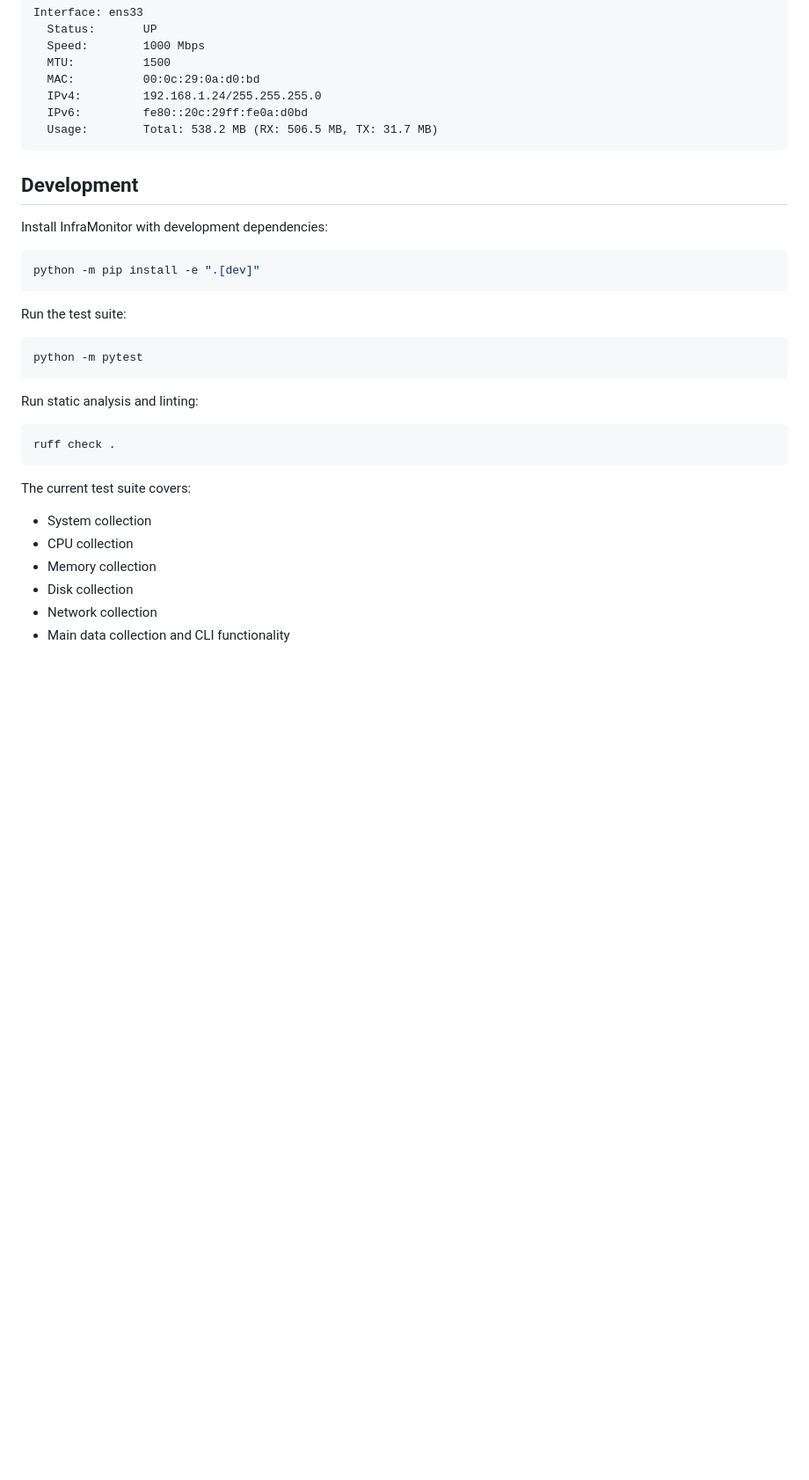
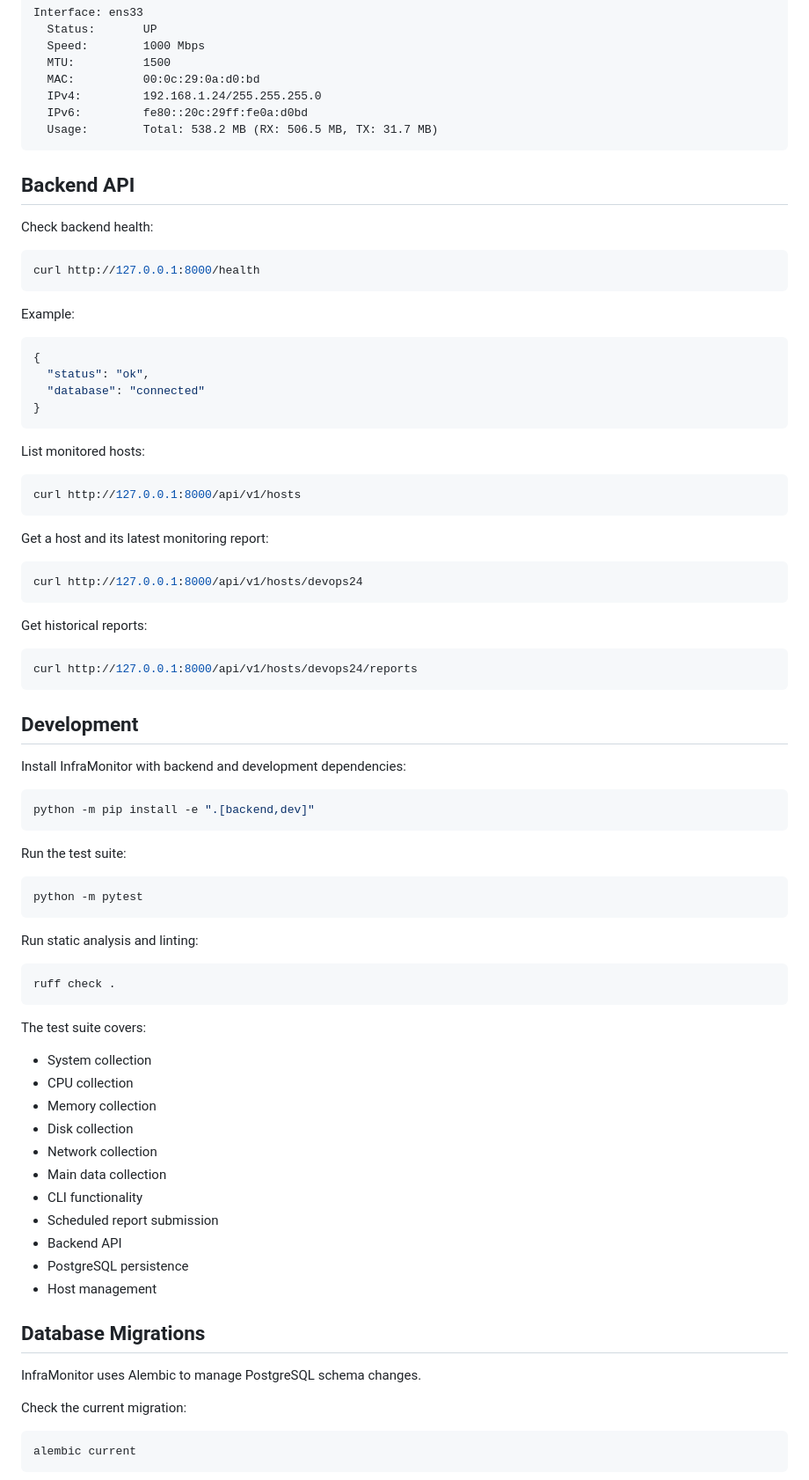
Before and after one commit to idoCo10/InfraMonitor, a Markdown page: README.md, the part around one of its changes. Shown at 88% size. GitHub-like rendering; blank space fills up the shorter version.

````diff
--- a/README.md
+++ b/README.md
@@ -261,12 +348,47 @@ Interface: ens33
   Usage:        Total: 538.2 MB (RX: 506.5 MB, TX: 31.7 MB)
 ```
 
+## Backend API
+
+Check backend health:
+
+```bash
+curl http://127.0.0.1:8000/health
+```
+
+Example:
+
+```json
+{
+  "status": "ok",
+  "database": "connected"
+}
+```
+
+List monitored hosts:
+
+```bash
+curl http://127.0.0.1:8000/api/v1/hosts
+```
+
+Get a host and its latest monitoring report:
+
+```bash
+curl http://127.0.0.1:8000/api/v1/hosts/devops24
+```
+
+Get historical reports:
+
+```bash
+curl http://127.0.0.1:8000/api/v1/hosts/devops24/reports
+```
+
 ## Development
 
-Install InfraMonitor with development dependencies:
+Install InfraMonitor with backend and development dependencies:
 
 ```bash
-python -m pip install -e ".[dev]"
+python -m pip install -e ".[backend,dev]"
 ```
 
 Run the test suite:
@@ -281,11 +403,27 @@ Run static analysis and linting:
 ruff check .
 ```
 
-The current test suite covers:
+The test suite covers:
 
 - System collection
 - CPU collection
 - Memory collection
 - Disk collection
 - Network collection
-- Main data collection and CLI functionality
+- Main data collection
+- CLI functionality
+- Scheduled report submission
+- Backend API
+- PostgreSQL persistence
+- Host management
+
+## Database Migrations
+
+InfraMonitor uses Alembic to manage PostgreSQL schema changes.
+
+Check the current migration:
+
+```bash
+alembic current
+```
+
````
Also changed, not shown: other parts of README.md (+217 -67 lines).
